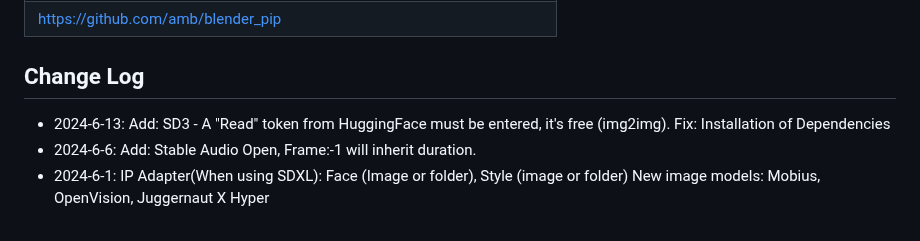
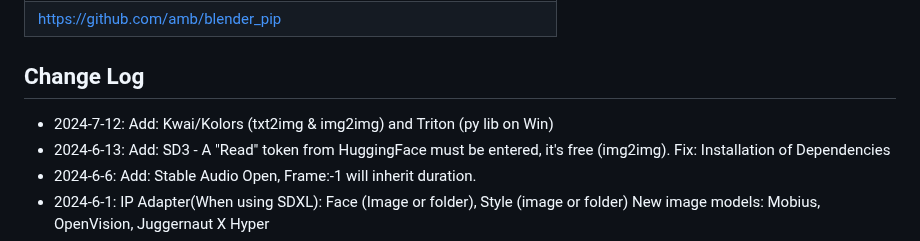
Before and after one commit to tin2tin/Pallaidium, a Markdown page: README.md, the part around the change. Rendered like a GitHub page.

```diff
--- a/README.md
+++ b/README.md
@@ -65,6 +65,7 @@ If any Python modules are missing, use this add-on to install them manually:
 https://github.com/amb/blender_pip      |
 
 ## Change Log
+* 2024-7-12: Add: Kwai/Kolors (txt2img & img2img) and Triton (py lib on Win)
 * 2024-6-13: Add: SD3 - A "Read" token from HuggingFace must be entered, it's free (img2img). Fix: Installation of Dependencies
 * 2024-6-6: Add: Stable Audio Open, Frame:-1 will inherit duration.
 * 2024-6-1: IP Adapter(When using SDXL): Face (Image or folder), Style (image or folder) New image models: Mobius, OpenVision, Juggernaut X Hyper
```
